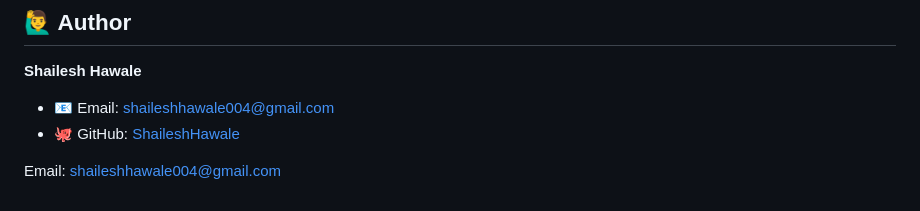
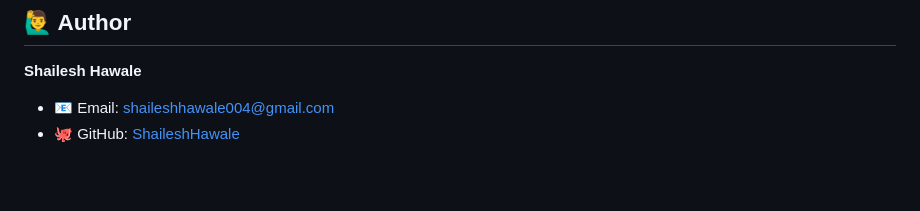
Before and after one commit to bhoiraditi19/Style-Predict, a Markdown page: README.md, the part around the change. Drawn GitHub-style; blank space fills up the shorter version.

```diff
--- a/README.md
+++ b/README.md
@@ -129,6 +129,4 @@ Then open http://localhost:5000 in your browser.
 **Shailesh Hawale**
 
 - 📧 Email: [shaileshhawale004@gmail.com](mailto:shaileshhawale004@gmail.com)
-- 🐙 GitHub: [ShaileshHawale](https://github.com/shaileshhawale)
-
-Email: [shaileshhawale004@gmail.com](mailto:shaileshhawale004@gmail.com)
+- 🐙 GitHub: [ShaileshHawale](https://github.com/HawaleShailesh004)
```
